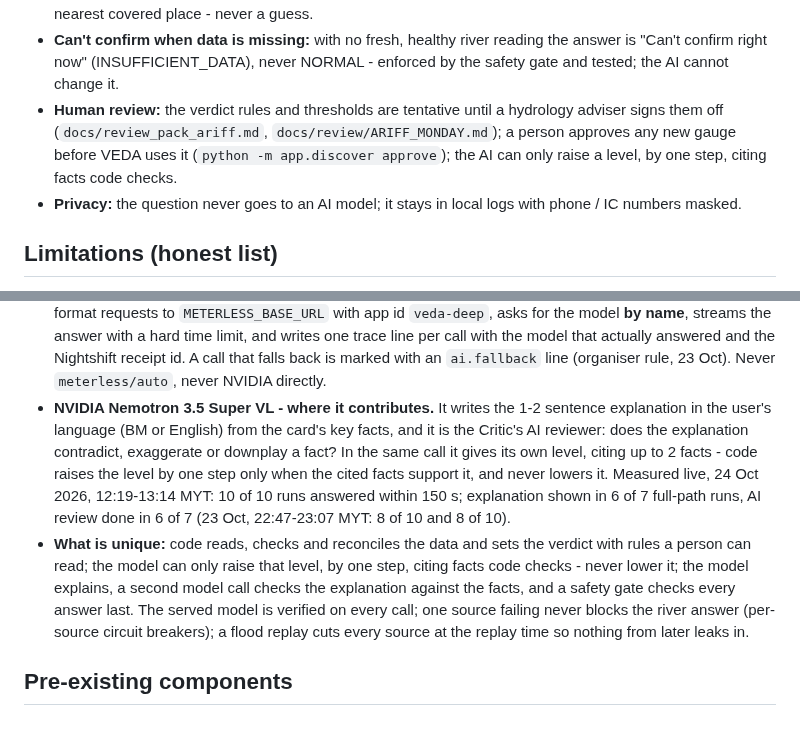
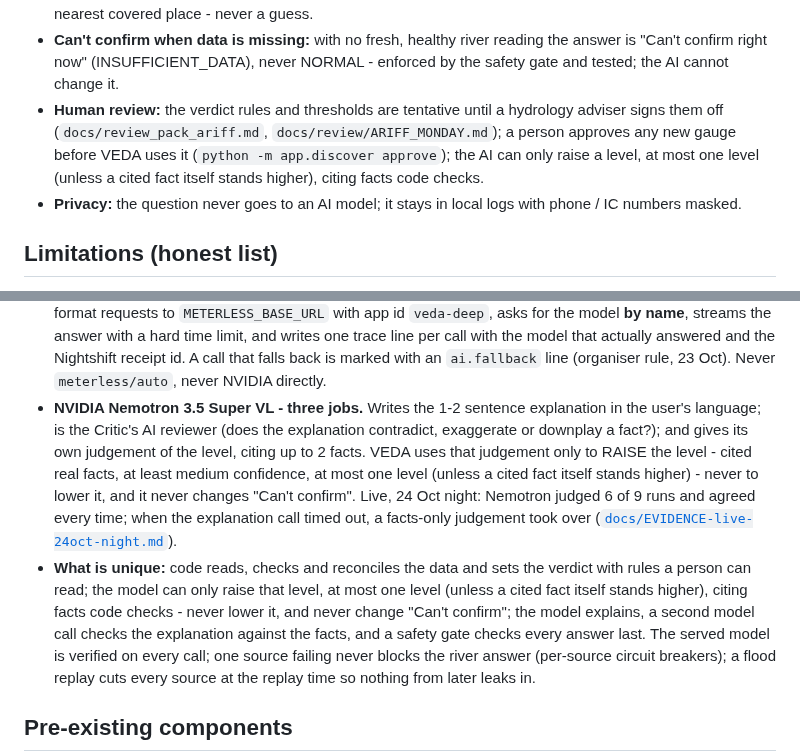
Before and after one commit to vedacool/veda-flood-kelantan, a Markdown page: README.md, 2 parts joined by grey strips. GitHub-like rendering; blank space fills up the shorter version.

```diff
--- a/README.md
+++ b/README.md
@@ -327,7 +327,7 @@ its date, kind and how to reproduce it: [`docs/EVIDENCE.md`](docs/EVIDENCE.md).
   (INSUFFICIENT_DATA), never NORMAL - enforced by the safety gate and tested; the AI cannot change it.
 - **Human review:** the verdict rules and thresholds are tentative until a hydrology adviser signs them off
   (`docs/review_pack_ariff.md`, `docs/review/ARIFF_MONDAY.md`); a person approves any new gauge before VEDA uses it
-  (`python -m app.discover approve`); the AI can only raise a level, by one step, citing facts code checks.
+  (`python -m app.discover approve`); the AI can only raise a level, at most one level (unless a cited fact itself stands higher), citing facts code checks.
 - **Privacy:** the question never goes to an AI model; it stays in local logs with phone / IC numbers masked.
 
 ## Limitations (honest list)
@@ -446,14 +446,16 @@ Zetaris.
   limit, and writes one trace line per call with the model that actually answered and the Nightshift receipt id. A
   call that falls back is marked with an `ai.fallback` line (organiser rule, 23 Oct). Never `meterless/auto`, never
   NVIDIA directly.
-- **NVIDIA Nemotron 3.5 Super VL - where it contributes.** It writes the 1-2 sentence explanation in the user's
-  language (BM or English) from the card's key facts, and it is the Critic's AI reviewer: does the explanation
-  contradict, exaggerate or downplay a fact? In the same call it gives its own level, citing up to 2 facts - code
-  raises the level by one step only when the cited facts support it, and never lowers it. Measured live, 24 Oct 2026, 12:19-13:14 MYT: 10 of 10
-  runs answered within 150 s; explanation shown in 6 of 7 full-path runs, AI review done in 6 of 7 (23 Oct, 22:47-23:07
-  MYT: 8 of 10 and 8 of 10).
+- **NVIDIA Nemotron 3.5 Super VL - three jobs.** Writes the 1-2 sentence explanation in the user's language; is
+  the Critic's AI reviewer (does the explanation contradict, exaggerate or downplay a fact?); and gives its own
+  judgement of the level, citing up to 2 facts. VEDA uses that judgement only to RAISE the level - cited real
+  facts, at least medium confidence, at most one level (unless a cited fact itself stands higher) - never to lower
+  it, and it never changes "Can't confirm". Live, 24 Oct night: Nemotron judged 6 of 9 runs and agreed every
+  time; when the explanation call timed out, a facts-only judgement took over
+  ([`docs/EVIDENCE-live-24oct-night.md`](docs/EVIDENCE-live-24oct-night.md)).
 - **What is unique:** code reads, checks and reconciles the data and sets the verdict with rules a person can read;
-  the model can only raise that level, by one step, citing facts code checks - never lower it; the model explains, a second model call checks the explanation against the facts, and a
+  the model can only raise that level, at most one level (unless a cited fact itself stands higher), citing facts
+  code checks - never lower it, and never change "Can't confirm"; the model explains, a second model call checks the explanation against the facts, and a
   safety gate checks every answer last. The served model is verified on every call; one source failing never blocks
   the river answer (per-source circuit breakers); a flood replay cuts every source at the replay time so nothing from
   later leaks in.
```
Also changed, not shown: other parts of README.md (+1 -1 lines), docs/submission.md (+19 -14 lines).
